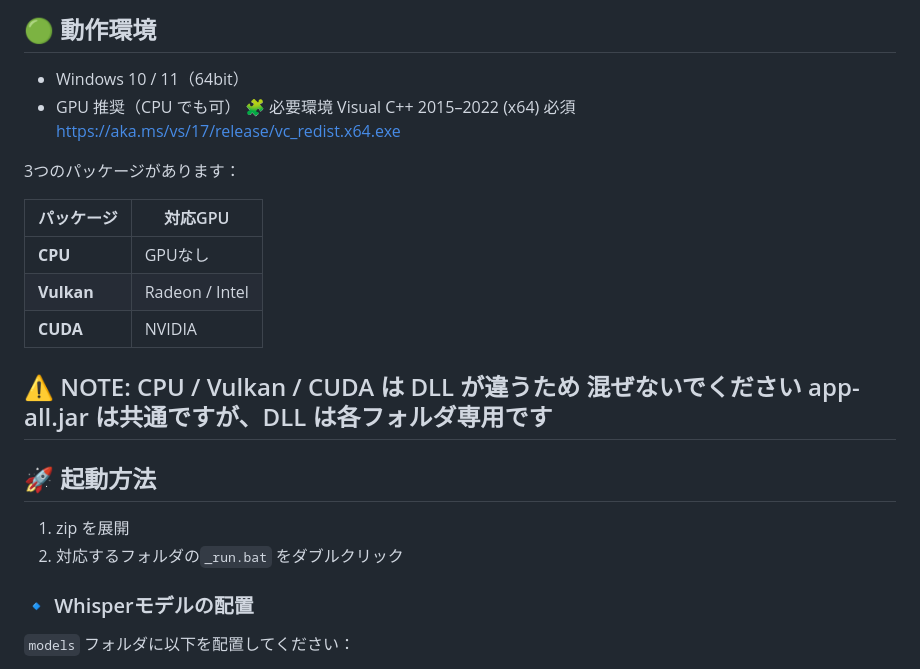
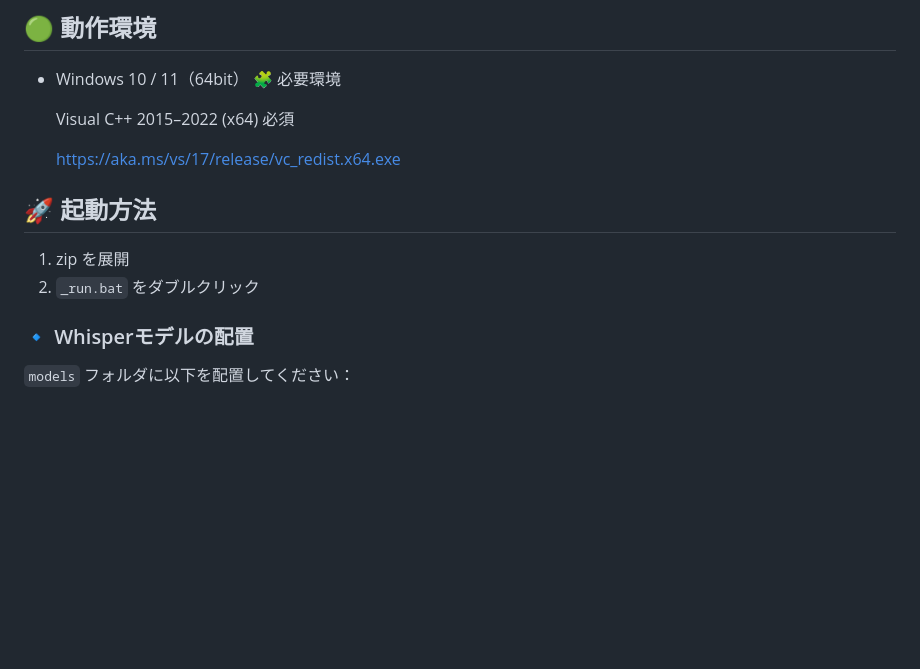
Before and after one commit to zufall-upon/MobMate, a Markdown page: README.md, the part around the change printed below. GitHub-like rendering; blank space fills up the shorter version.

```diff
--- a/README.md
+++ b/README.md
@@ -17,28 +18,16 @@ Whisper.cpp / Java / NAudio を利用しています。
 ## 🟢 動作環境
 
 - Windows 10 / 11（64bit）
-- GPU 推奨（CPU でも可）
   🧩 必要環境
+
   Visual C++ 2015–2022 (x64) 必須
+
   https://aka.ms/vs/17/release/vc_redist.x64.exe
-
-3つのパッケージがあります：
-
-| パッケージ | 対応GPU |
-|-----------|---------|
-| **CPU**   | GPUなし |
-| **Vulkan** | Radeon / Intel |
-| **CUDA** | NVIDIA |
-
-⚠️ NOTE:
-CPU / Vulkan / CUDA は DLL が違うため **混ぜないでください**
-app-all.jar は共通ですが、DLL は各フォルダ専用です
----
 
 ## 🚀 起動方法
 
 1. zip を展開
-2. 対応するフォルダの`_run.bat` をダブルクリック
+2. `_run.bat` をダブルクリック
 
 ### 🔹 Whisperモデルの配置
 
```
Also changed, not shown: other parts of README.md (+12 -9 lines).
